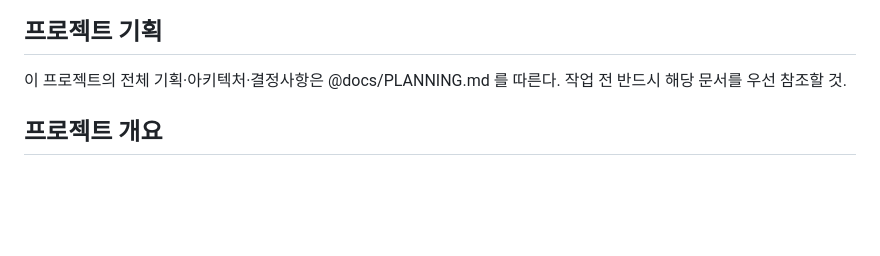
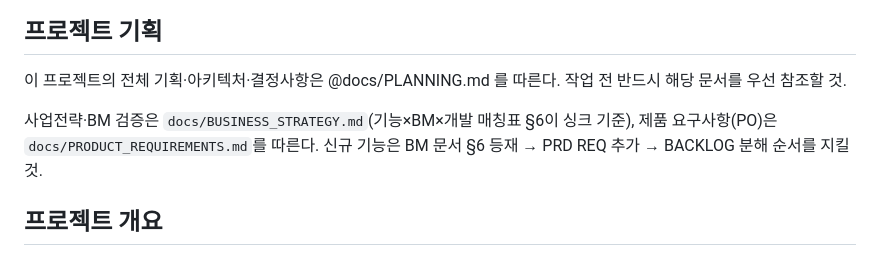
Before and after one commit to mangotree2020/K_Gganbu, a Markdown page: CLAUDE.md, the part around the change. Rendered like a GitHub page; blank space fills up the shorter version.

```diff
--- a/CLAUDE.md
+++ b/CLAUDE.md
@@ -4,6 +4,10 @@
 
 이 프로젝트의 전체 기획·아키텍처·결정사항은 @docs/PLANNING.md 를 따른다.
 작업 전 반드시 해당 문서를 우선 참조할 것.
+
+사업전략·BM 검증은 `docs/BUSINESS_STRATEGY.md`(기능×BM×개발 매칭표 §6이 싱크 기준),
+제품 요구사항(PO)은 `docs/PRODUCT_REQUIREMENTS.md`를 따른다.
+신규 기능은 BM 문서 §6 등재 → PRD REQ 추가 → BACKLOG 분해 순서를 지킬 것.
 
 ## 프로젝트 개요
 
```
Also changed, not shown: docs/BUSINESS_STRATEGY.md (added, +235 -0 lines), docs/PRODUCT_REQUIREMENTS.md (added, +199 -0 lines).
